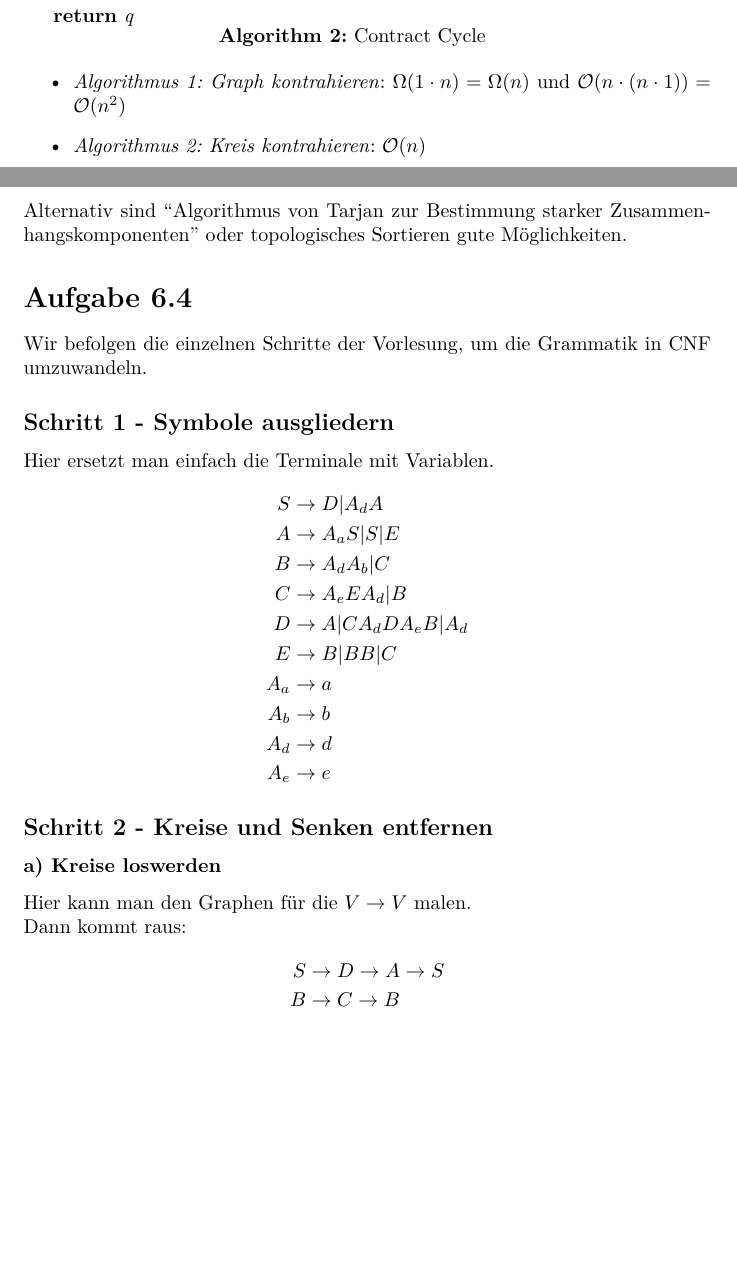
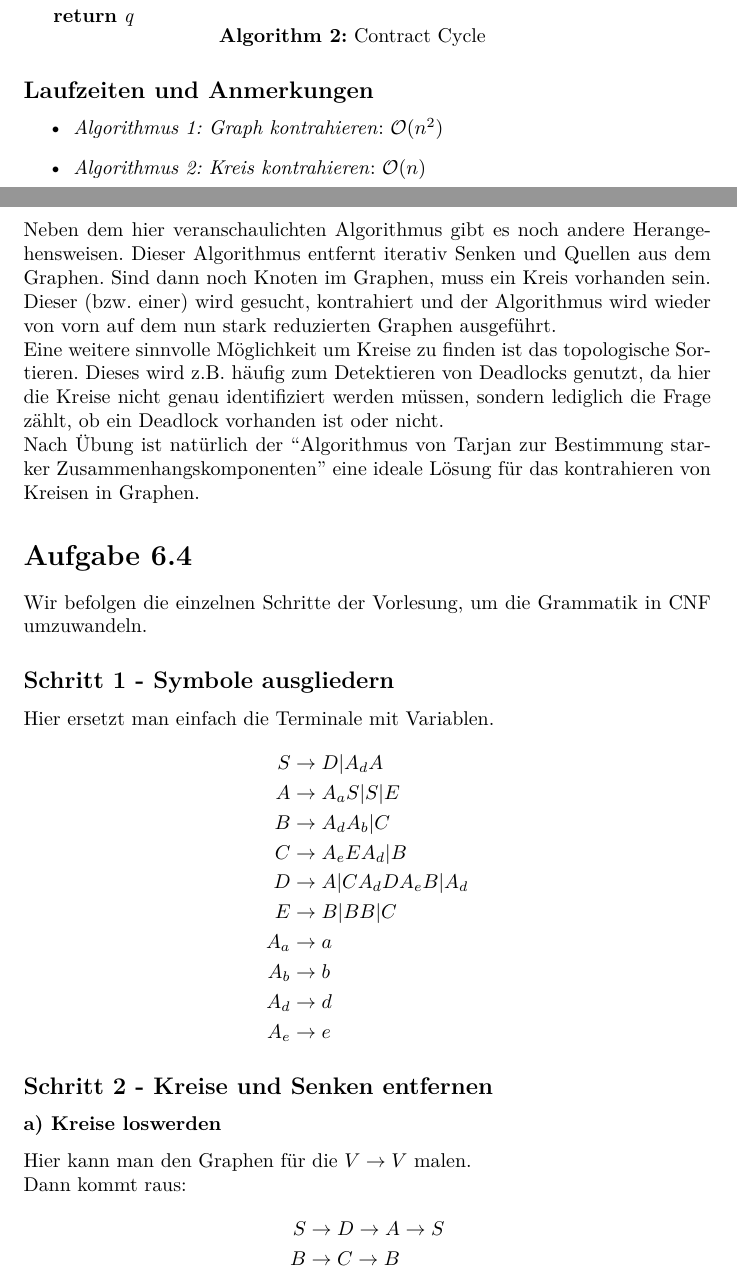
Before and after one commit to shoeffner/DInf2014, a LaTeX document (blatt6/DInf146_shas.tex): two parts of pages 3 and 4 of 7 before the commit and two parts of pages 3 and 4 of 8 after it, joined at a grey line, cut so that both start at the same text, the shorter picture padded with empty space. Compiled offline with pdfLaTeX.

Commit message:
Verbesserungen 6.3

```diff
--- a/blatt6/DInf146_shas.tex
+++ b/blatt6/DInf146_shas.tex
@@ -182,12 +182,18 @@
   \caption{Contract Cycle}
 \end{algorithm}
 
+\subsection*{Laufzeiten und Anmerkungen}
+
 \begin{itemize}
-	\item \textit{Algorithmus 1: Graph kontrahieren}: $\Omega(1 \cdot n) = \Omega(n)$ und $\mathcal{O}(n \cdot (n \cdot 1)) = \mathcal{O}(n^2)$
+	\item \textit{Algorithmus 1: Graph kontrahieren}: $\mathcal{O}(n^2)$
   \item \textit{Algorithmus 2: Kreis kontrahieren}: $\mathcal{O}(n)$
 \end{itemize}
 
-Alternativ sind ``Algorithmus von Tarjan zur Bestimmung starker Zusammenhangskomponenten'' oder topologisches Sortieren gute Möglichkeiten.
+Neben dem hier veranschaulichten Algorithmus gibt es noch andere Herangehensweisen. Dieser Algorithmus entfernt iterativ Senken und Quellen aus dem Graphen. Sind dann noch Knoten im Graphen, muss ein Kreis vorhanden sein. Dieser (bzw. einer) wird gesucht, kontrahiert und der Algorithmus wird wieder von vorn auf dem nun stark reduzierten Graphen ausgeführt.
+
+Eine weitere sinnvolle Möglichkeit um Kreise zu finden ist das topologische Sortieren. Dieses wird z.B. häufig zum Detektieren von Deadlocks genutzt, da hier die Kreise nicht genau identifiziert werden müssen, sondern lediglich die Frage zählt, ob ein Deadlock vorhanden ist oder nicht.
+
+Nach Übung ist natürlich der ``Algorithmus von Tarjan zur Bestimmung starker Zusammenhangskomponenten'' eine ideale Lösung für das kontrahieren von Kreisen in Graphen.
 
 
 
```
